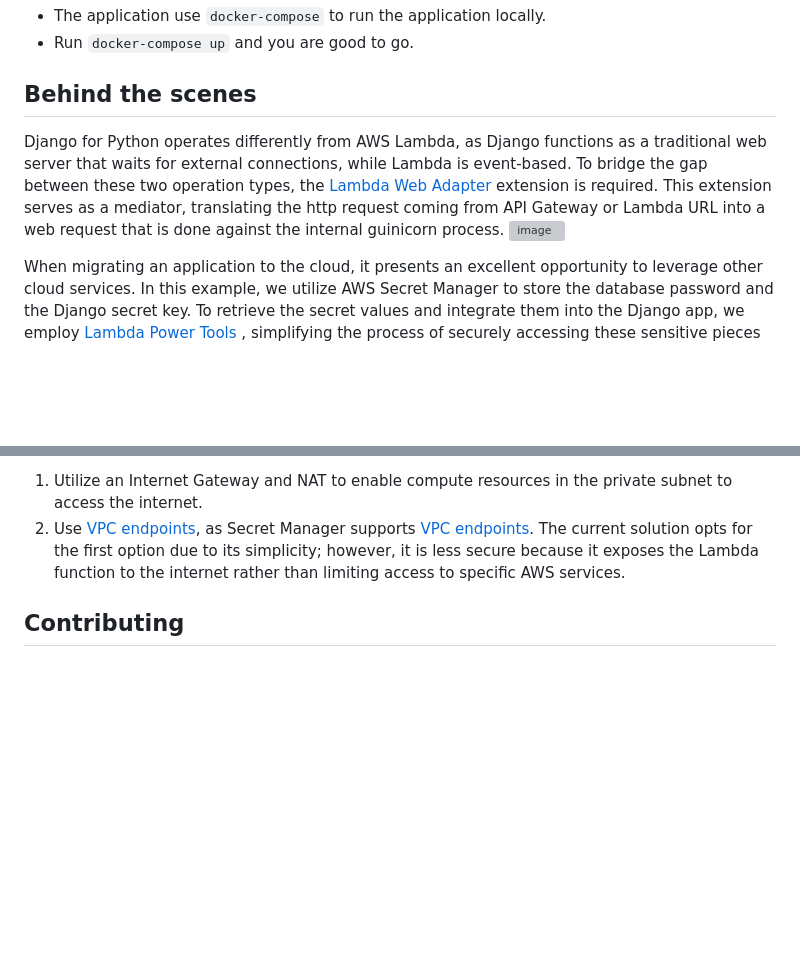
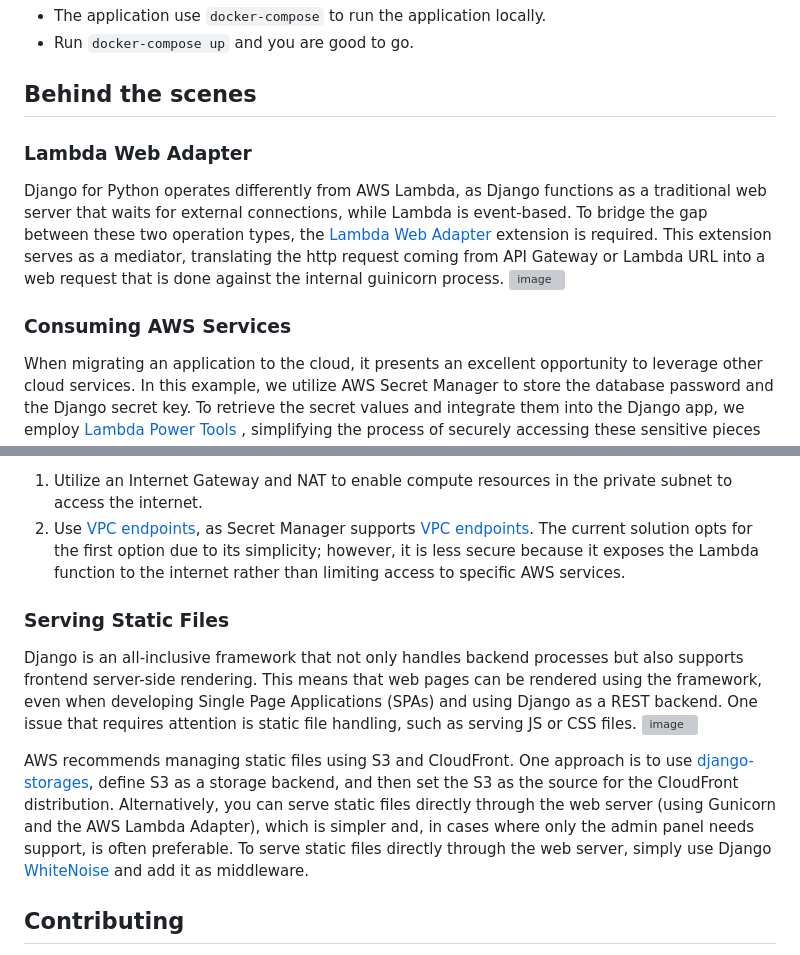
Before and after one commit to fun-with-serverless/serverless-django, a Markdown page: README.md, 2 parts joined by grey strips. Rendered like a GitHub page; blank space fills up the shorter version; grey boxes are pictures that could not be loaded.

```diff
--- a/README.md
+++ b/README.md
@@ -98,9 +98,11 @@ poetry shell
 * Run `docker-compose up` and you are good to go.
 
 ## Behind the scenes
+### Lambda Web Adapter
 Django for Python operates differently from AWS Lambda, as Django functions as a traditional web server that waits for external connections, while Lambda is event-based. To bridge the gap between these two operation types, the [Lambda Web Adapter](https://github.com/awslabs/aws-lambda-web-adapter) extension is required. This extension serves as a mediator, translating the http request coming from API Gateway or Lambda URL into a web request that is done against the internal guinicorn process.
 ![image](https://user-images.githubusercontent.com/110536677/231006553-291de4a2-44a8-4622-bcef-fb7cdb894bc2.png)
 
+### Consuming AWS Services
 When migrating an application to the cloud, it presents an excellent opportunity to leverage other cloud services. In this example, we utilize AWS Secret Manager to store the database password and the Django secret key. To retrieve the secret values and integrate them into the Django app, we employ [Lambda Power Tools](https://awslabs.github.io/aws-lambda-powertools-python/2.12.0/utilities/parameters/#fetching-secrets) , simplifying the process of securely accessing these sensitive pieces of information.
 
 One of the challenges when using traditional web applications that rely on SQL databases is the requirement to be within a VPC. By default, a Lambda function within a private subnet cannot access the internet and, therefore, cannot access AWS services. There are two ways to address this issue:
@@ -108,6 +110,13 @@ One of the challenges when using traditional web applications that rely on SQL d
 1. Utilize an Internet Gateway and NAT to enable compute resources in the private subnet to access the internet.
 2. Use [VPC endpoints](https://docs.aws.amazon.com/whitepapers/latest/aws-privatelink/what-are-vpc-endpoints.html), as Secret Manager supports [VPC endpoints](https://docs.aws.amazon.com/secretsmanager/latest/userguide/vpc-endpoint-overview.html).
 The current solution opts for the first option due to its simplicity; however, it is less secure because it exposes the Lambda function to the internet rather than limiting access to specific AWS services.
+
+### Serving Static Files
+Django is an all-inclusive framework that not only handles backend processes but also supports frontend server-side rendering. This means that web pages can be rendered using the framework, even when developing Single Page Applications (SPAs) and using Django as a REST backend. One issue that requires attention is static file handling, such as serving JS or CSS files.
+<img width="950" alt="image" src="https://user-images.githubusercontent.com/110536677/231078369-42bd25e9-2c1b-450c-9a55-a51624a8b354.png">
+
+
+AWS recommends managing static files using S3 and CloudFront. One approach is to use [django-storages](https://github.com/jschneier/django-storages), define S3 as a storage backend, and then set the S3 as the source for the CloudFront distribution. Alternatively, you can serve static files directly through the web server (using Gunicorn and the AWS Lambda Adapter), which is simpler and, in cases where only the admin panel needs support, is often preferable. To serve static files directly through the web server, simply use Django [WhiteNoise](https://whitenoise.readthedocs.io/en/latest/) and add it as middleware.
 
 
 ## Contributing
```
